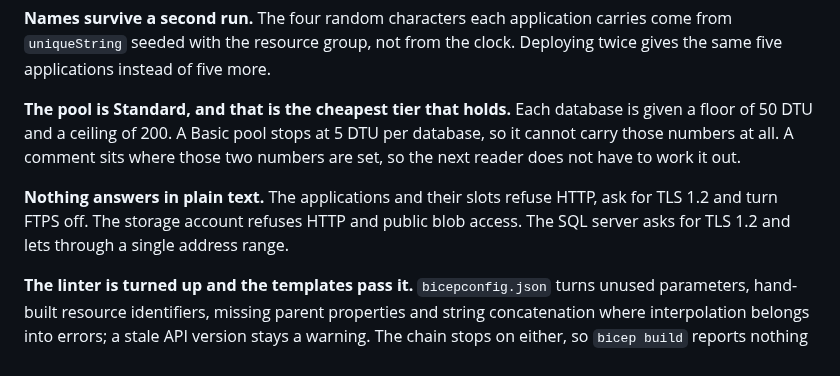
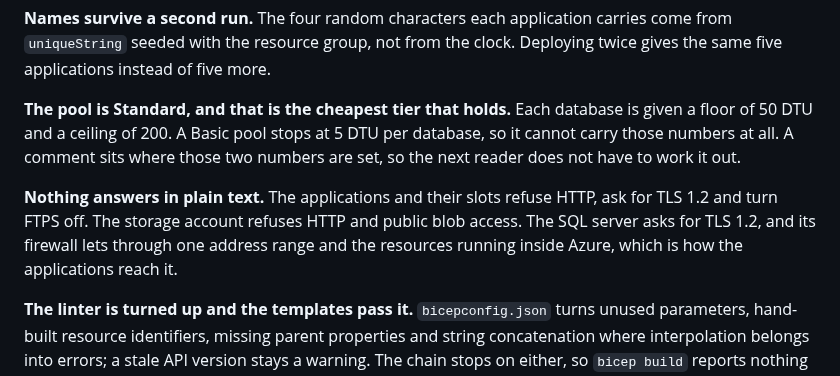
Before and after one commit to Arthure-code/onecommerce-infrastructure, a Markdown page: README.md, the part around the change. Rendered like a GitHub page.

Commit message:
Let the applications reach the database
Without a rule for the resources running inside Azure, nothing in Azure
opens a connection to the server, the five applications included. The
rule is the one Azure recognises, start and end at 0.0.0.0.

The two comments that announced the opposite are gone, and the README
and the diagram say what the firewall now allows.

```diff
--- a/README.md
+++ b/README.md
@@ -34,7 +34,7 @@ The diagram is a draw.io file, [docs/architecture.drawio](docs/architecture.draw
 
 **The pool is Standard, and that is the cheapest tier that holds.** Each database is given a floor of 50 DTU and a ceiling of 200. A Basic pool stops at 5 DTU per database, so it cannot carry those numbers at all. A comment sits where those two numbers are set, so the next reader does not have to work it out.
 
-**Nothing answers in plain text.** The applications and their slots refuse HTTP, ask for TLS 1.2 and turn FTPS off. The storage account refuses HTTP and public blob access. The SQL server asks for TLS 1.2 and lets through a single address range.
+**Nothing answers in plain text.** The applications and their slots refuse HTTP, ask for TLS 1.2 and turn FTPS off. The storage account refuses HTTP and public blob access. The SQL server asks for TLS 1.2, and its firewall lets through one address range and the resources running inside Azure, which is how the applications reach it.
 
 **The linter is turned up and the templates pass it.** `bicepconfig.json` turns unused parameters, hand-built resource identifiers, missing parent properties and string concatenation where interpolation belongs into errors; a stale API version stays a warning. The chain stops on either, so `bicep build` reports nothing at all on the five templates.
 
```
Also changed, not shown: docs/architecture.png, 2 other files.
